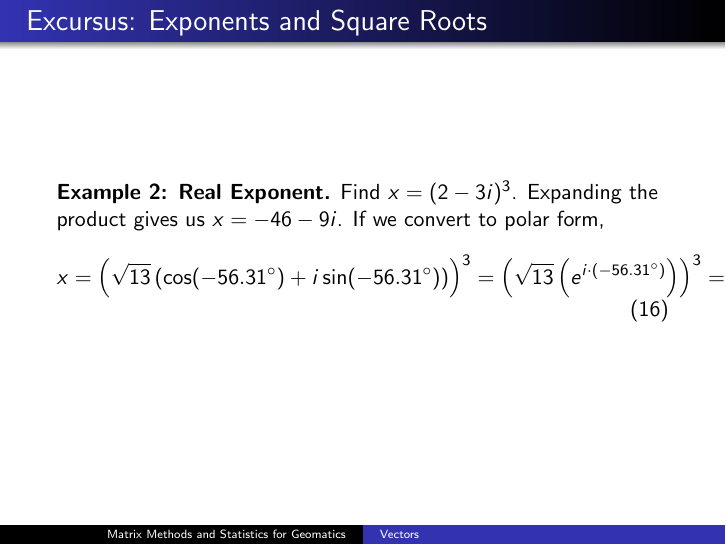
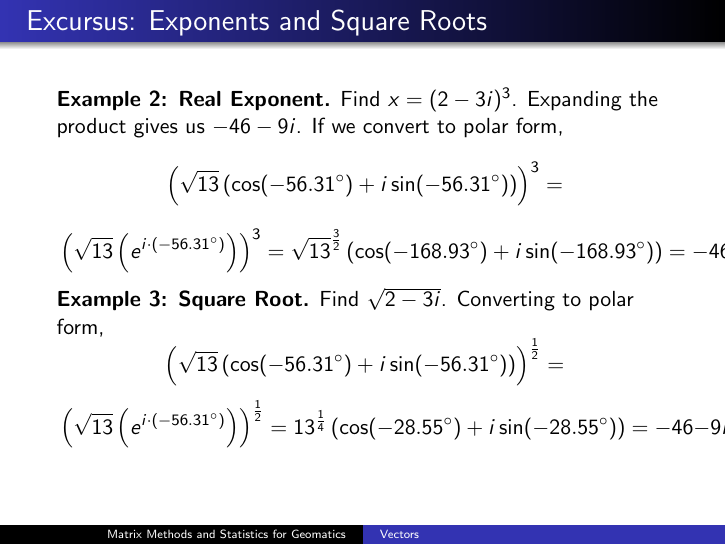
Before and after one commit to befu29aj/cocalc-4821, LaTeX slides (la-03-vectors.tex): page 10 of 36. Compiled offline with pdfLaTeX.

Commit message:
la-03-vectors.tex

```diff
--- a/la-03-vectors.tex
+++ b/la-03-vectors.tex
@@ -196,10 +196,23 @@ degree $n$ always have $n$ solutions in $\mathbb{C}$.
 \begin{frame}
   \frametitle{Excursus: Exponents and Square Roots}
   \beispiel{Real Exponent} Find $x=(2-3i)^{3}$. Expanding the product
-  gives us $x=-46-9i$. If we convert to polar form,
+  gives us $-46-9i$. If we convert to polar form,
   \begin{equation}
     \label{eq:akingahg}
-    x=\left(\sqrt{13}\left(\cos(-56.31^{\circ})+i\sin(-56.31^{\circ})\right)\right)^{3}=\left(\sqrt{13}\left(e^{i\cdot{}(-56.31^{\circ})}\right)\right)^{3}=\sqrt{13}^{\frac{3}{2}}\left(\cos(-168.93^{\circ})+i\sin(-168.93^{\circ})\right)=-46-9i
+    \left(\sqrt{13}\left(\cos(-56.31^{\circ})+i\sin(-56.31^{\circ})\right)\right)^{3}=\notag
+  \end{equation}
+  \begin{equation}
+    \label{eq:ohsegeel}
+    \left(\sqrt{13}\left(e^{i\cdot{}(-56.31^{\circ})}\right)\right)^{3}=\sqrt{13}^{\frac{3}{2}}\left(\cos(-168.93^{\circ})+i\sin(-168.93^{\circ})\right)=-46-9i\notag
+  \end{equation}
+  \beispiel{Square Root} Find $\sqrt{2-3i}$. Converting to polar form,
+  \begin{equation}
+    \label{eq:akingahg}
+    \left(\sqrt{13}\left(\cos(-56.31^{\circ})+i\sin(-56.31^{\circ})\right)\right)^{\frac{1}{2}}=\notag
+  \end{equation}
+  \begin{equation}
+    \label{eq:ohsegeel}
+    \left(\sqrt{13}\left(e^{i\cdot{}(-56.31^{\circ})}\right)\right)^{\frac{1}{2}}=13^{\frac{1}{4}}\left(\cos(-28.55^{\circ})+i\sin(-28.55^{\circ})\right)=-46-9i\notag
   \end{equation}
 \end{frame}
 
```
Also changed, not shown: 1 other file.
